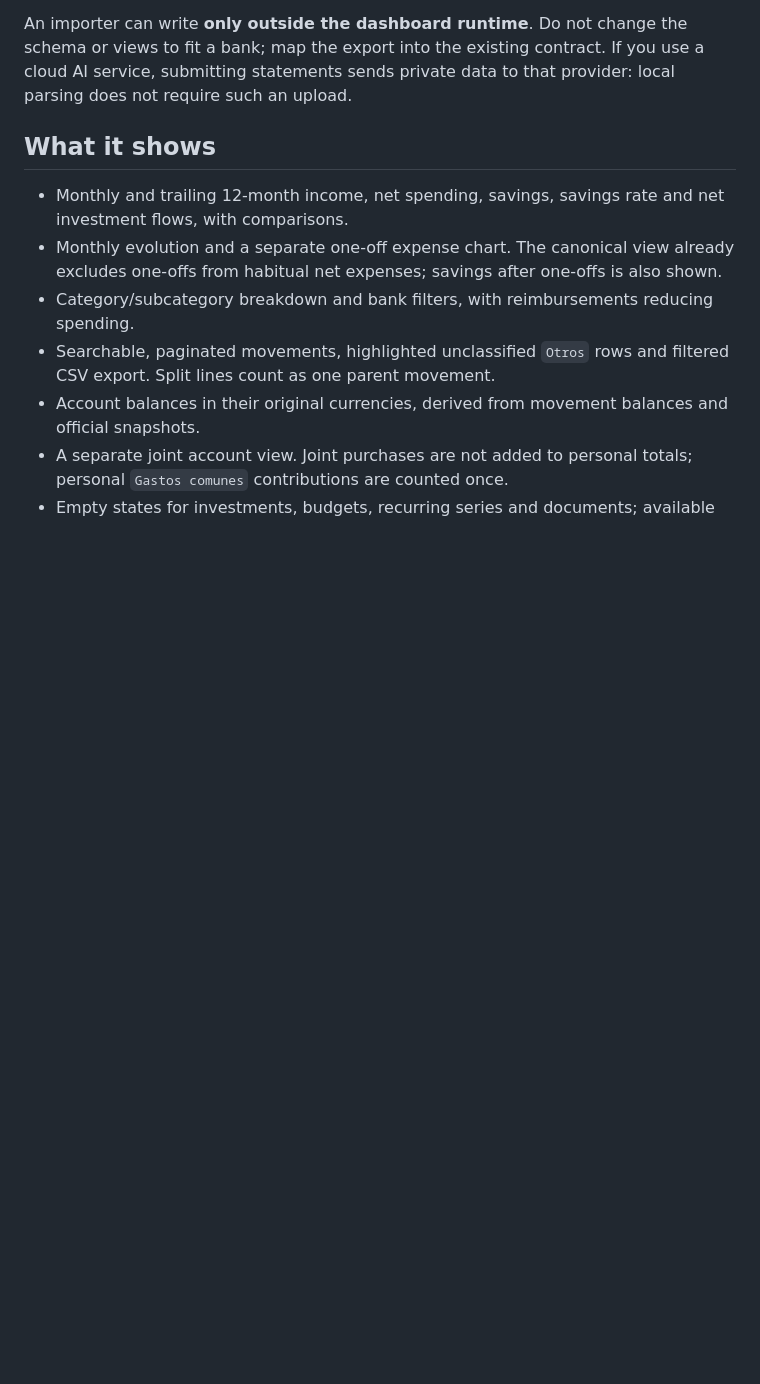
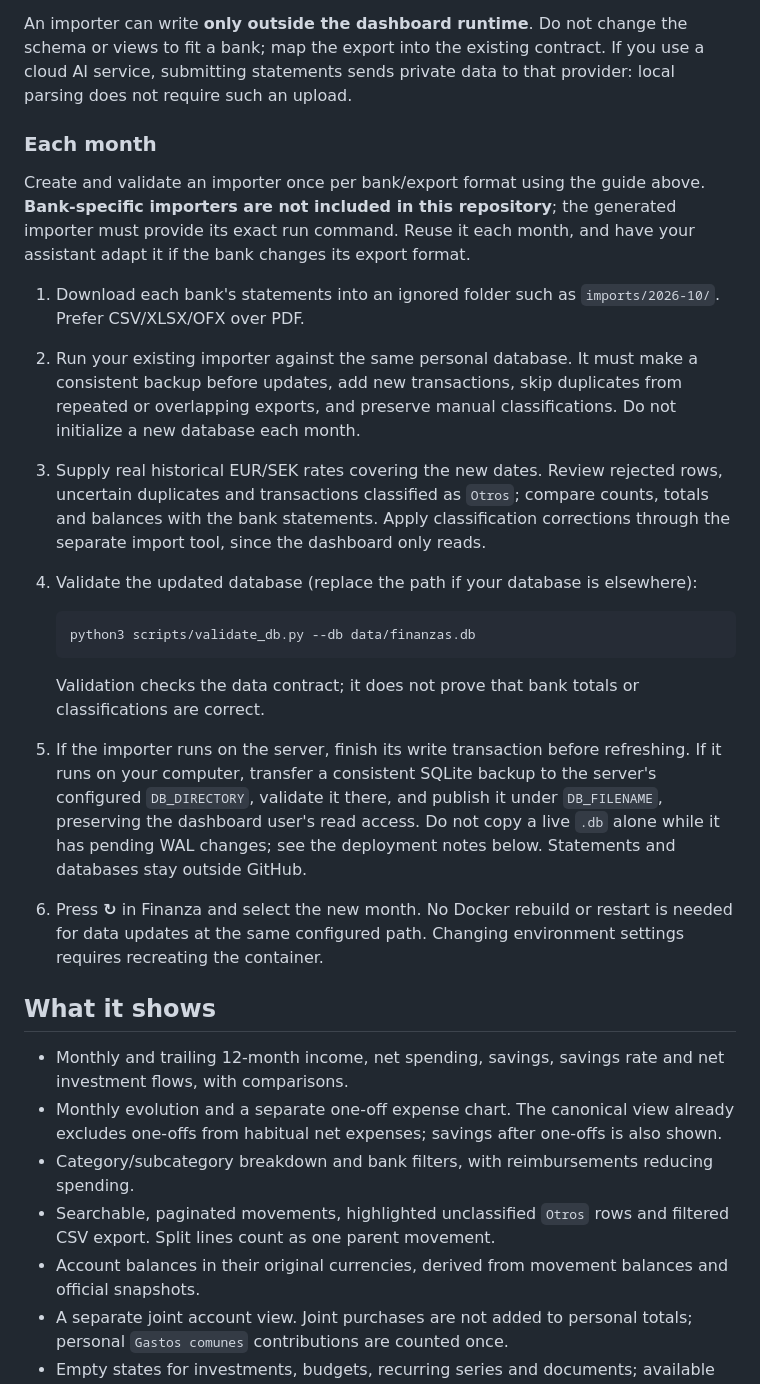
Before and after one commit to navarrillo/Finanza, a Markdown page: README.md, the part around the change. Drawn GitHub-style; blank space fills up the shorter version.

````diff
--- a/README.md
+++ b/README.md
@@ -60,6 +60,23 @@ To add another language, copy `app/static/locales/en.json`, translate its values
 6. Restart the app (`docker compose up -d --force-recreate` for Docker) after changing its environment. For later monthly data imports, just finish the import and press ↻ in the dashboard; no app restart or code change is needed.
 
 An importer can write **only outside the dashboard runtime**. Do not change the schema or views to fit a bank; map the export into the existing contract. If you use a cloud AI service, submitting statements sends private data to that provider: local parsing does not require such an upload.
+
+### Each month
+
+Create and validate an importer once per bank/export format using the guide above. **Bank-specific importers are not included in this repository**; the generated importer must provide its exact run command. Reuse it each month, and have your assistant adapt it if the bank changes its export format.
+
+1. Download each bank's statements into an ignored folder such as `imports/2026-10/`. Prefer CSV/XLSX/OFX over PDF.
+2. Run your existing importer against the same personal database. It must make a consistent backup before updates, add new transactions, skip duplicates from repeated or overlapping exports, and preserve manual classifications. Do not initialize a new database each month.
+3. Supply real historical EUR/SEK rates covering the new dates. Review rejected rows, uncertain duplicates and transactions classified as `Otros`; compare counts, totals and balances with the bank statements. Apply classification corrections through the separate import tool, since the dashboard only reads.
+4. Validate the updated database (replace the path if your database is elsewhere):
+
+   ```bash
+   python3 scripts/validate_db.py --db data/finanzas.db
+   ```
+
+   Validation checks the data contract; it does not prove that bank totals or classifications are correct.
+5. If the importer runs on the server, finish its write transaction before refreshing. If it runs on your computer, transfer a consistent SQLite backup to the server's configured `DB_DIRECTORY`, validate it there, and publish it under `DB_FILENAME`, preserving the dashboard user's read access. Do not copy a live `.db` alone while it has pending WAL changes; see the deployment notes below. Statements and databases stay outside GitHub.
+6. Press **↻** in Finanza and select the new month. No Docker rebuild or restart is needed for data updates at the same configured path. Changing environment settings requires recreating the container.
 
 ## What it shows
 
````
Also changed, not shown: docs/AI_IMPORT_PROMPT.md (+3 -1 lines), docs/README.es.md (+15 -0 lines).
